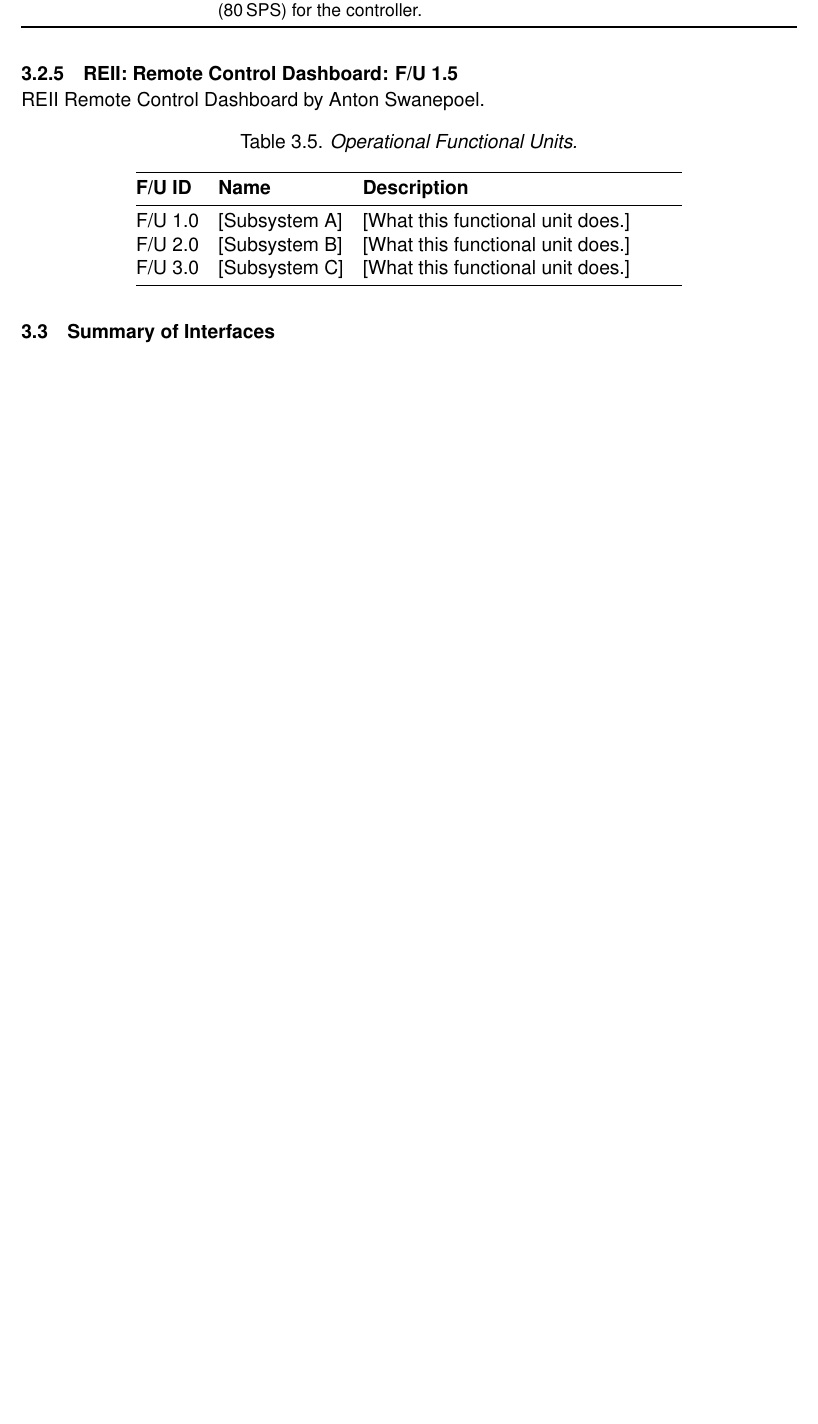
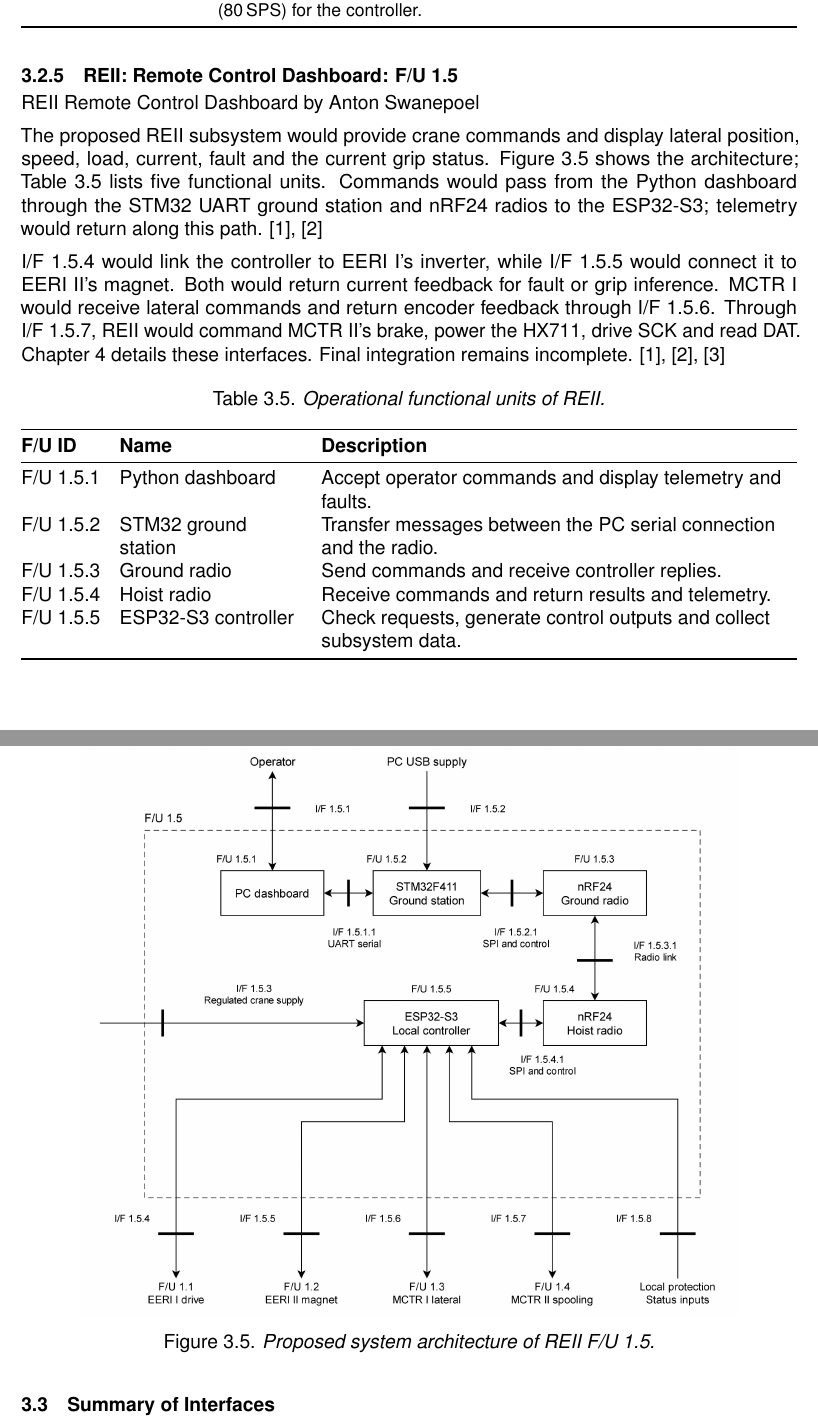
Before and after one commit to FrissieKris/Eng_DesignProject_GantryCrane_Group-18, a LaTeX thesis (EngineeringDesign_Group18_Report/main.tex, which reads EngineeringDesign_Group18_Report/content/03_system_design.tex): part of page 22 of 60 before the commit and two parts of pages 22 and 23 of 60 after it, the two joined at a grey line, cut so that both start at the same text, the shorter picture padded with empty space. Compiled offline with pdfLaTeX.

Commit message:
Add REII architecture, functional units and references

```diff
--- a/EngineeringDesign_Group18_Report/content/03_system_design.tex
+++ b/EngineeringDesign_Group18_Report/content/03_system_design.tex
@@ -161,22 +161,62 @@ subsystem through interface I/F~1.7~E and I/F~1.8~M. The gearbox and spool itsel
 
 \subsection{REII: Remote Control Dashboard: F/U 1.5}
 \label{subsec:reii-fu1p5}
-REII Remote Control Dashboard by Anton Swanepoel.
+REII Remote Control Dashboard by Anton Swanepoel
+
+The proposed REII subsystem would provide crane commands and display
+lateral position, speed, load, current, fault and the current grip status.
+Figure~\ref{fig:reii-architecture} shows the architecture;
+Table~\ref{tab:functional-units-reii} lists five functional units.
+Commands would pass from the Python dashboard through the STM32 UART
+ground station and nRF24 radios to the ESP32-S3; telemetry would return
+along this path. \cite{nwu_sysrs2026,nwu_reii_scope2026}
+
+I/F~1.5.4 would link the controller to EERI~I's inverter, while
+I/F~1.5.5 would connect it to EERI~II's magnet. Both would return
+current feedback for fault or grip inference. MCTR~I would receive
+lateral commands and return encoder feedback through I/F~1.5.6.
+Through I/F~1.5.7, REII would command MCTR~II's brake, power the HX711,
+drive SCK and read DAT. Chapter~\ref{ch:interface-control} details these
+interfaces. Final integration remains incomplete.
+\cite{nwu_sysrs2026,nwu_reii_scope2026,nwu_s3_board2026}
 
 \begin{table}[H]
     \centering
-    \caption{Operational Functional Units.}
+    \caption{Operational functional units of REII.}
     \label{tab:functional-units-reii}
-    \begin{tabular}{@{} l l p{7cm} @{}}
+    \begin{tabularx}{\textwidth}{@{}
+        l
+        >{\raggedright\arraybackslash}p{4cm}
+        >{\raggedright\arraybackslash}X
+    @{}}
         \toprule
         \textbf{F/U ID} & \textbf{Name} & \textbf{Description} \\
         \midrule
-        F/U 1.0 & [Subsystem A] & [What this functional unit does.] \\
-        F/U 2.0 & [Subsystem B] & [What this functional unit does.] \\
-        F/U 3.0 & [Subsystem C] & [What this functional unit does.] \\
+        F/U~1.5.1 & Python dashboard &
+        Accept operator commands and display telemetry and faults. \\
+
+        F/U~1.5.2 & STM32 ground station &
+        Transfer messages between the PC serial connection and the radio. \\
+
+        F/U~1.5.3 & Ground radio &
+        Send commands and receive controller replies. \\
+
+        F/U~1.5.4 & Hoist radio &
+        Receive commands and return results and telemetry. \\
+
+        F/U~1.5.5 & ESP32-S3 controller &
+        Check requests, generate control outputs and collect subsystem data. \\
         \bottomrule
-    \end{tabular}
+    \end{tabularx}
 \end{table}
+
+\begin{figure}[H]
+    \centering
+    \includegraphics[width=0.85\textwidth]
+        {figures/Figure_3_5_System_Architecture.png}
+    \caption{Proposed system architecture of REII F/U~1.5.}
+    \label{fig:reii-architecture}
+\end{figure}
 
 \section{Summary of Interfaces}
 \label{sec:summary-of-interfaces}
```
Also changed, not shown: EngineeringDesign_Group18_Report/bib/MyBib.bib (+24 -0 lines), EngineeringDesign_Group18_Report/figures/Figure_3_5_System_Architecture.png (added).
